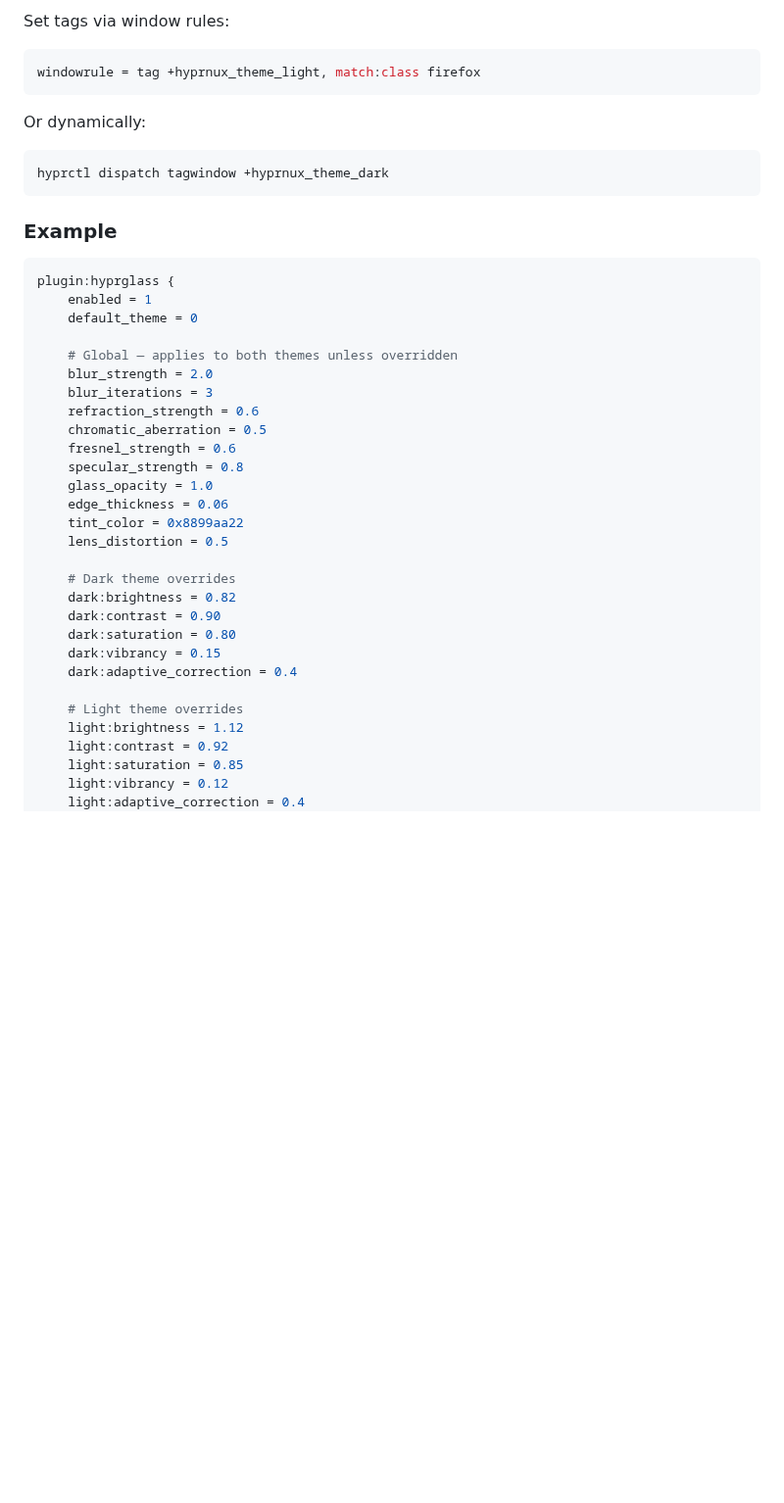
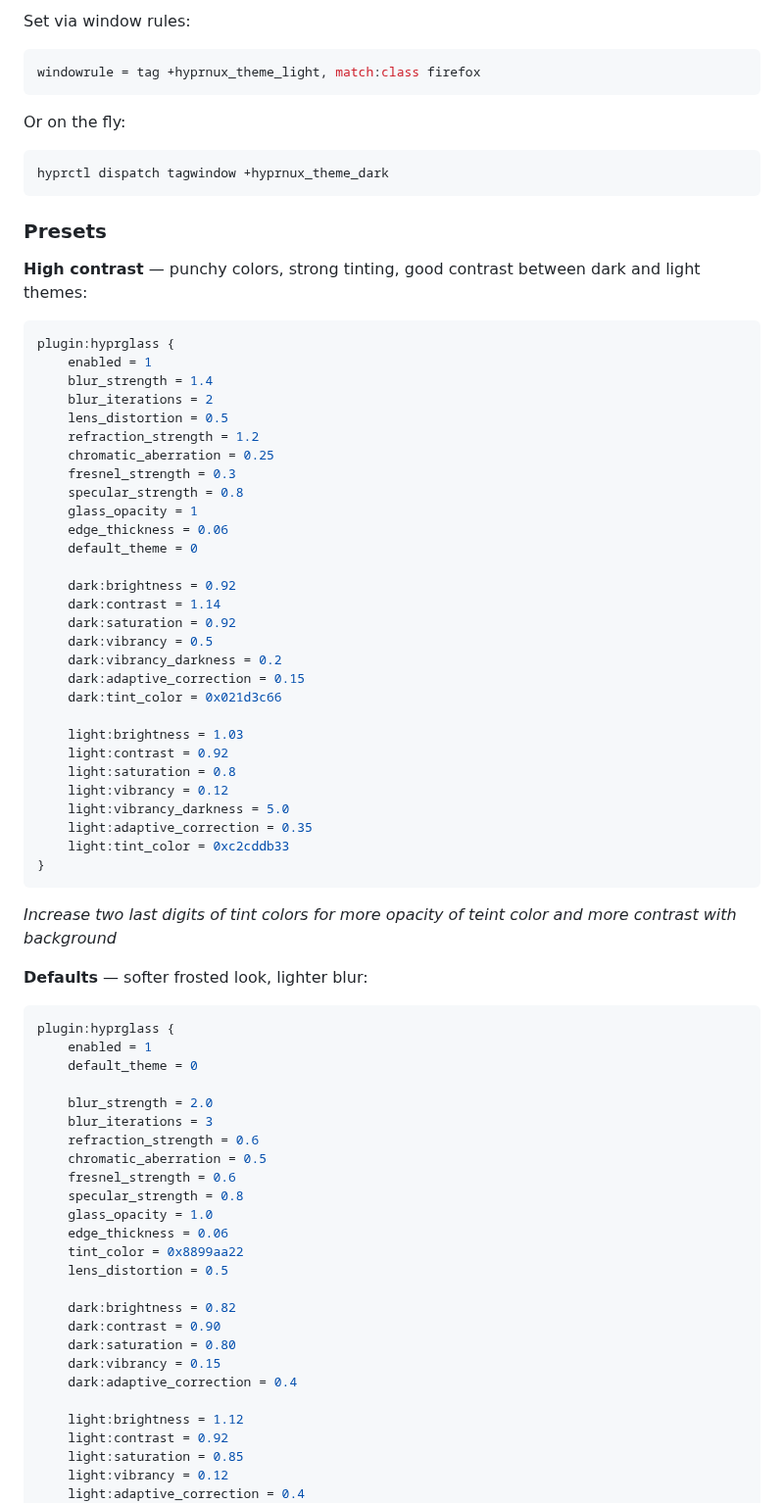
Before and after one commit to hyprnux/hyprglass, a Markdown page: README.md, the part around one of its changes. Shown at 98% size. GitHub-like rendering; blank space fills up the shorter version.

````diff
--- a/README.md
+++ b/README.md
@@ -111,22 +100,60 @@ The plugin resolves each window's theme in this order:
 
-Set tags via window rules:
+Set via window rules:
 ```ini
 windowrule = tag +hyprnux_theme_light, match:class firefox
 ```
 
-Or dynamically:
+Or on the fly:
 ```bash
 hyprctl dispatch tagwindow +hyprnux_theme_dark
 ```
 
-### Example
+### Presets
+
+**High contrast** — punchy colors, strong tinting, good contrast between dark and light themes:
+
+```ini
+plugin:hyprglass {
+    enabled = 1
+    blur_strength = 1.4
+    blur_iterations = 2
+    lens_distortion = 0.5
+    refraction_strength = 1.2
+    chromatic_aberration = 0.25
+    fresnel_strength = 0.3
+    specular_strength = 0.8
+    glass_opacity = 1
+    edge_thickness = 0.06
+    default_theme = 0
+
+    dark:brightness = 0.92
+    dark:contrast = 1.14
+    dark:saturation = 0.92
+    dark:vibrancy = 0.5
+    dark:vibrancy_darkness = 0.2
+    dark:adaptive_correction = 0.15
+    dark:tint_color = 0x021d3c66
+
+    light:brightness = 1.03
+    light:contrast = 0.92
+    light:saturation = 0.8
+    light:vibrancy = 0.12
+    light:vibrancy_darkness = 5.0
+    light:adaptive_correction = 0.35
+    light:tint_color = 0xc2cddb33
+}
+```
+
+*Increase two last digits of tint colors for more opacity of teint color and more contrast with background*
+
+
+**Defaults** — softer frosted look, lighter blur:
 
 ```ini
 plugin:hyprglass {
     enabled = 1
     default_theme = 0
 
-    # Global — applies to both themes unless overridden
     blur_strength = 2.0
     blur_iterations = 3
     refraction_strength = 0.6
@@ -138,14 +165,12 @@ plugin:hyprglass {
     tint_color = 0x8899aa22
     lens_distortion = 0.5
 
-    # Dark theme overrides
     dark:brightness = 0.82
     dark:contrast = 0.90
     dark:saturation = 0.80
     dark:vibrancy = 0.15
     dark:adaptive_correction = 0.4
 
-    # Light theme overrides
     light:brightness = 1.12
     light:contrast = 0.92
     light:saturation = 0.85
````
Also changed, not shown: other parts of README.md (+55 -62 lines), assets/dark-theme.png (added), assets/light-theme.png (added).
